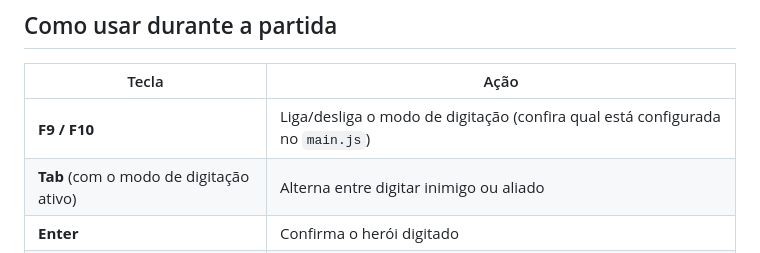
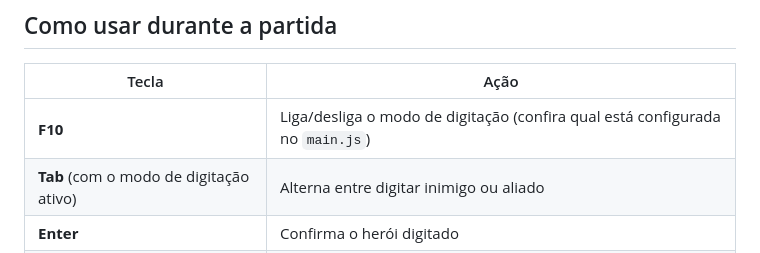
Before and after one commit to LucasHenrique-d/dota-overlay, a Markdown page: README.md, the part around the change. GitHub-like rendering.

Commit message:
Update key binding for typing mode toggle

```diff
--- a/README.md
+++ b/README.md
@@ -78,7 +78,7 @@ Abra o Dota 2 depois de rodar o comando. O overlay aparece transparente por cima
 
 | Tecla | Ação |
 |---|---|
-| **F9 / F10** | Liga/desliga o modo de digitação (confira qual está configurada no `main.js`) |
+| **F10** | Liga/desliga o modo de digitação (confira qual está configurada no `main.js`) |
 | **Tab** (com o modo de digitação ativo) | Alterna entre digitar inimigo ou aliado |
 | **Enter** | Confirma o herói digitado |
 | **Backspace** (campo vazio) | Remove o último herói adicionado à lista ativa |
```
